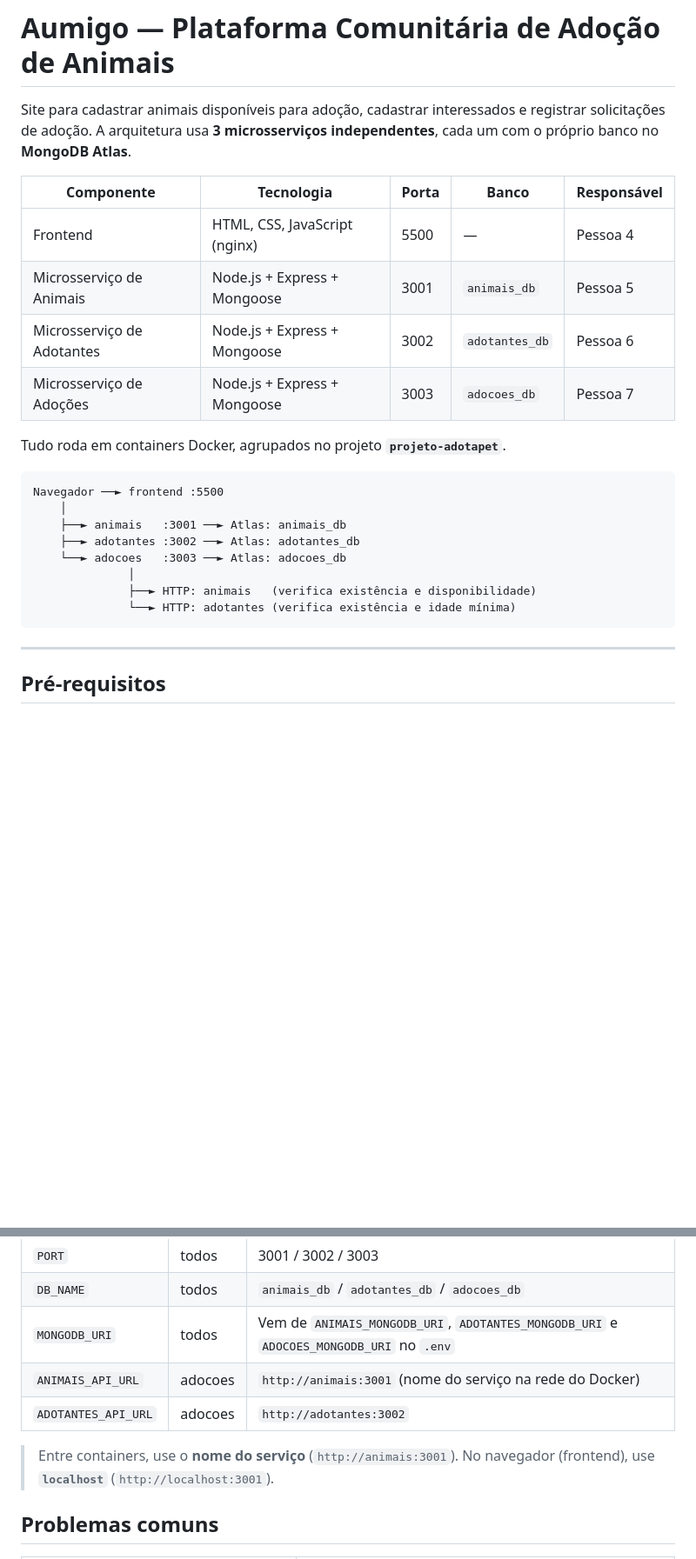
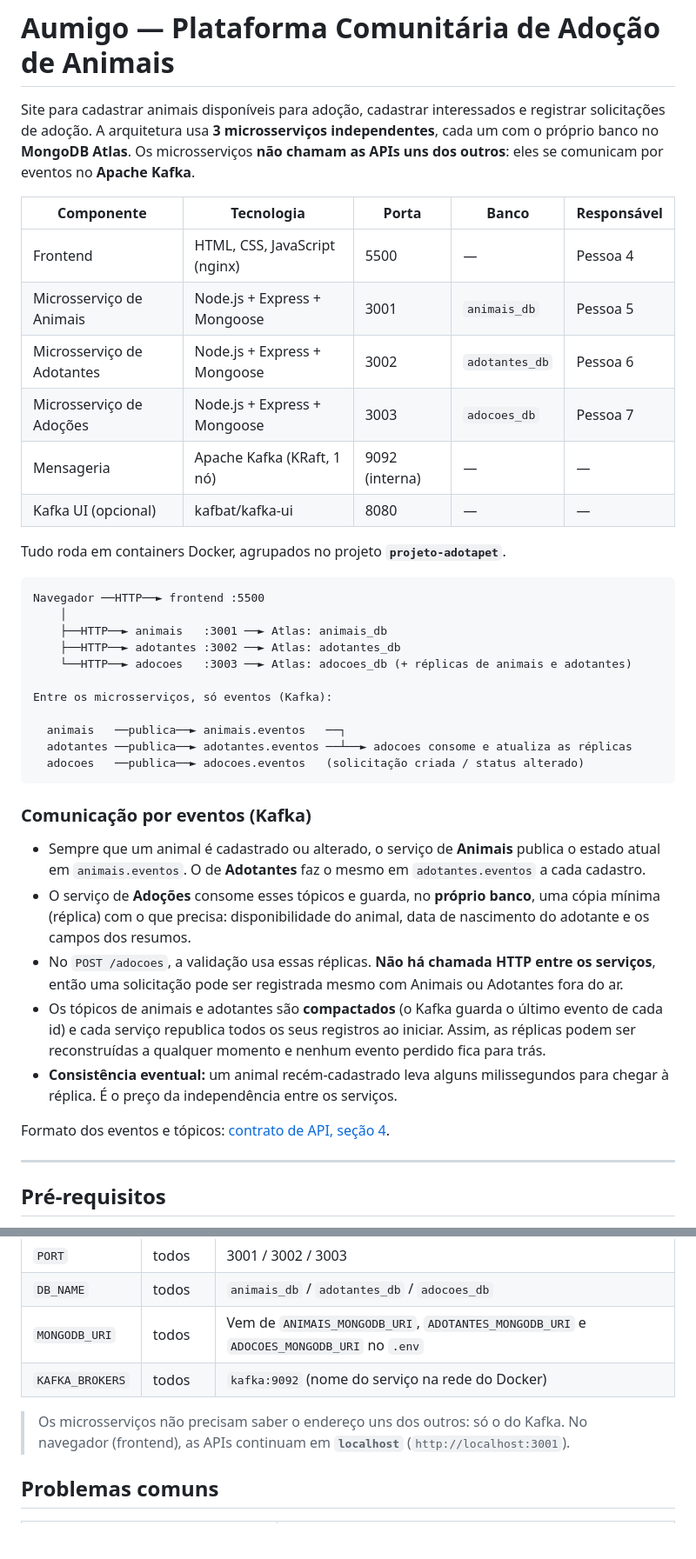
Before and after one commit to Athurgomes/adotapet, a Markdown page: README.md, 2 parts joined by grey strips. Shown at 87% size. Rendered like a GitHub page; blank space fills up the shorter version.

Commit message:
docs: documenta a arquitetura orientada a eventos e o contrato dos tópicos

````diff
--- a/README.md
+++ b/README.md
@@ -1,6 +1,6 @@
 # Aumigo — Plataforma Comunitária de Adoção de Animais
 
-Site para cadastrar animais disponíveis para adoção, cadastrar interessados e registrar solicitações de adoção. A arquitetura usa **3 microsserviços independentes**, cada um com o próprio banco no **MongoDB Atlas**.
+Site para cadastrar animais disponíveis para adoção, cadastrar interessados e registrar solicitações de adoção. A arquitetura usa **3 microsserviços independentes**, cada um com o próprio banco no **MongoDB Atlas**. Os microsserviços **não chamam as APIs uns dos outros**: eles se comunicam por eventos no **Apache Kafka**.
 
 | Componente | Tecnologia | Porta | Banco | Responsável |
 |---|---|---|---|---|
@@ -8,19 +8,34 @@ Site para cadastrar animais disponíveis para adoção, cadastrar interessados e
 | Microsserviço de Animais | Node.js + Express + Mongoose | 3001 | `animais_db` | Pessoa 5 |
 | Microsserviço de Adotantes | Node.js + Express + Mongoose | 3002 | `adotantes_db` | Pessoa 6 |
 | Microsserviço de Adoções | Node.js + Express + Mongoose | 3003 | `adocoes_db` | Pessoa 7 |
+| Mensageria | Apache Kafka (KRaft, 1 nó) | 9092 (interna) | — | — |
+| Kafka UI (opcional) | kafbat/kafka-ui | 8080 | — | — |
 
 Tudo roda em containers Docker, agrupados no projeto **`projeto-adotapet`**.
 
 ```
-Navegador ──► frontend :5500
+Navegador ──HTTP──► frontend :5500
     │
-    ├──► animais   :3001 ──► Atlas: animais_db
-    ├──► adotantes :3002 ──► Atlas: adotantes_db
-    └──► adocoes   :3003 ──► Atlas: adocoes_db
-              │
-              ├──► HTTP: animais   (verifica existência e disponibilidade)
-              └──► HTTP: adotantes (verifica existência e idade mínima)
+    ├──HTTP──► animais   :3001 ──► Atlas: animais_db
+    ├──HTTP──► adotantes :3002 ──► Atlas: adotantes_db
+    └──HTTP──► adocoes   :3003 ──► Atlas: adocoes_db (+ réplicas de animais e adotantes)
+
+Entre os microsserviços, só eventos (Kafka):
+
+  animais   ──publica──► animais.eventos   ──┐
+  adotantes ──publica──► adotantes.eventos ──┴──► adocoes consome e atualiza as réplicas
+  adocoes   ──publica──► adocoes.eventos   (solicitação criada / status alterado)
 ```
+
+### Comunicação por eventos (Kafka)
+
+- Sempre que um animal é cadastrado ou alterado, o serviço de **Animais** publica o estado atual em `animais.eventos`. O de **Adotantes** faz o mesmo em `adotantes.eventos` a cada cadastro.
+- O serviço de **Adoções** consome esses tópicos e guarda, no **próprio banco**, uma cópia mínima (réplica) com o que precisa: disponibilidade do animal, data de nascimento do adotante e os campos dos resumos.
+- No `POST /adocoes`, a validação usa essas réplicas. **Não há chamada HTTP entre os serviços**, então uma solicitação pode ser registrada mesmo com Animais ou Adotantes fora do ar.
+- Os tópicos de animais e adotantes são **compactados** (o Kafka guarda o último evento de cada id) e cada serviço republica todos os seus registros ao iniciar. Assim, as réplicas podem ser reconstruídas a qualquer momento e nenhum evento perdido fica para trás.
+- **Consistência eventual:** um animal recém-cadastrado leva alguns milissegundos para chegar à réplica. É o preço da independência entre os serviços.
+
+Formato dos eventos e tópicos: [contrato de API, seção 4](docs/contrato-api.md#4-eventos-kafka).
 
 ---
 
@@ -135,10 +152,9 @@ Definidas no `docker-compose.yml`. Só as connection strings vêm do `.env`.
 | `PORT` | todos | 3001 / 3002 / 3003 |
 | `DB_NAME` | todos | `animais_db` / `adotantes_db` / `adocoes_db` |
 | `MONGODB_URI` | todos | Vem de `ANIMAIS_MONGODB_URI`, `ADOTANTES_MONGODB_URI` e `ADOCOES_MONGODB_URI` no `.env` |
-| `ANIMAIS_API_URL` | adocoes | `http://animais:3001` (nome do serviço na rede do Docker) |
-| `ADOTANTES_API_URL` | adocoes | `http://adotantes:3002` |
+| `KAFKA_BROKERS` | todos | `kafka:9092` (nome do serviço na rede do Docker) |
 
-> Entre containers, use o **nome do serviço** (`http://animais:3001`). No navegador (frontend), use **`localhost`** (`http://localhost:3001`).
+> Os microsserviços não precisam saber o endereço uns dos outros: só o do Kafka. No navegador (frontend), as APIs continuam em **`localhost`** (`http://localhost:3001`).
 
 ## Problemas comuns
 
````
Also changed, not shown: other parts of README.md (+6 -2 lines), docs/contrato-api.md (+70 -13 lines), docs/testes/plano-de-testes.md (+13 -10 lines).
